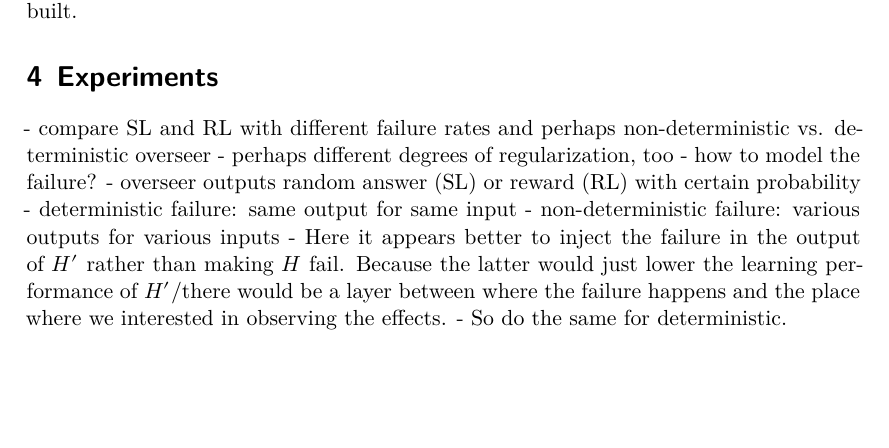
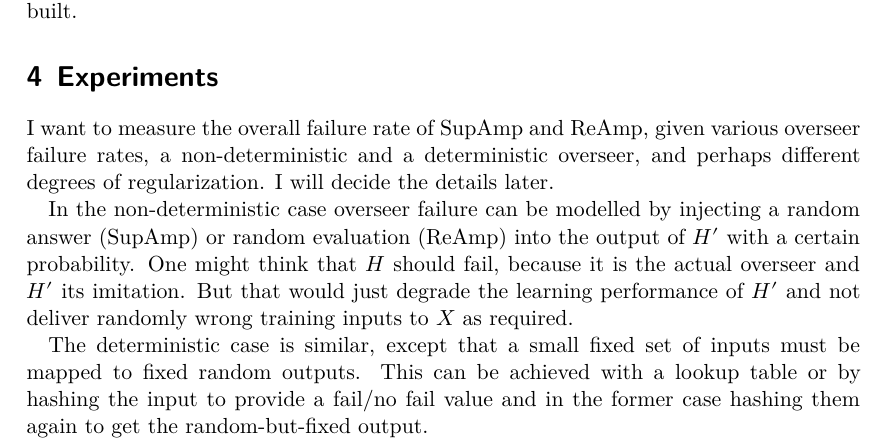
Before and after one commit to rmoehn/farlamp, a LaTeX document (overfail2.tex): part of page 4 of 5, cut so that both start at the same text, the shorter picture padded with empty space. Compiled offline with XeLaTeX.

Commit message:
overfail2.tex: Sentence-draft the section on experiments

```diff
--- a/overfail2.tex
+++ b/overfail2.tex
@@ -201,19 +201,22 @@ training is laid. If this foundation is faulty, correct results cannot be built.
 
 \section{Experiments}
 
-- compare SL and RL with different failure rates and perhaps
-non-deterministic vs. deterministic overseer
-- perhaps different degrees of regularization, too
-- how to model the failure?
-    - overseer outputs random answer (SL) or reward (RL) with certain
-    probability
-    - deterministic failure: same output for same input
-    - non-deterministic failure: various outputs for various inputs
-    - Here it appears better to inject the failure in the output of $H'$ rather
-    than making $H$ fail. Because the latter would just lower the learning
-    performance of $H'$/there would be a layer between where the failure happens
-    and the place where we interested in observing the effects.
-    - So do the same for deterministic.
+I want to measure the overall failure rate of SupAmp and ReAmp, given various
+overseer failure rates, a non-deterministic and a deterministic overseer, and
+perhaps different degrees of regularization. I will decide the details later.
+
+In the non-deterministic case overseer failure can be modelled by injecting a
+random answer (SupAmp) or random evaluation (ReAmp) into the output of $H'$ with
+a certain probability. One might think that $H$ should fail, because it is the
+actual overseer and $H'$ its imitation. But that would just degrade the learning
+performance of $H'$ and not deliver randomly wrong training inputs to $X$ as
+required.
+
+The deterministic case is similar, except that a small fixed set of inputs must
+be mapped to fixed random outputs. This can be achieved with a lookup table or
+by hashing the input to provide a fail/no fail value and in the former case
+hashing them again to get the random-but-fixed output.
+
 
 \printbibliography
 \end{document}
```
